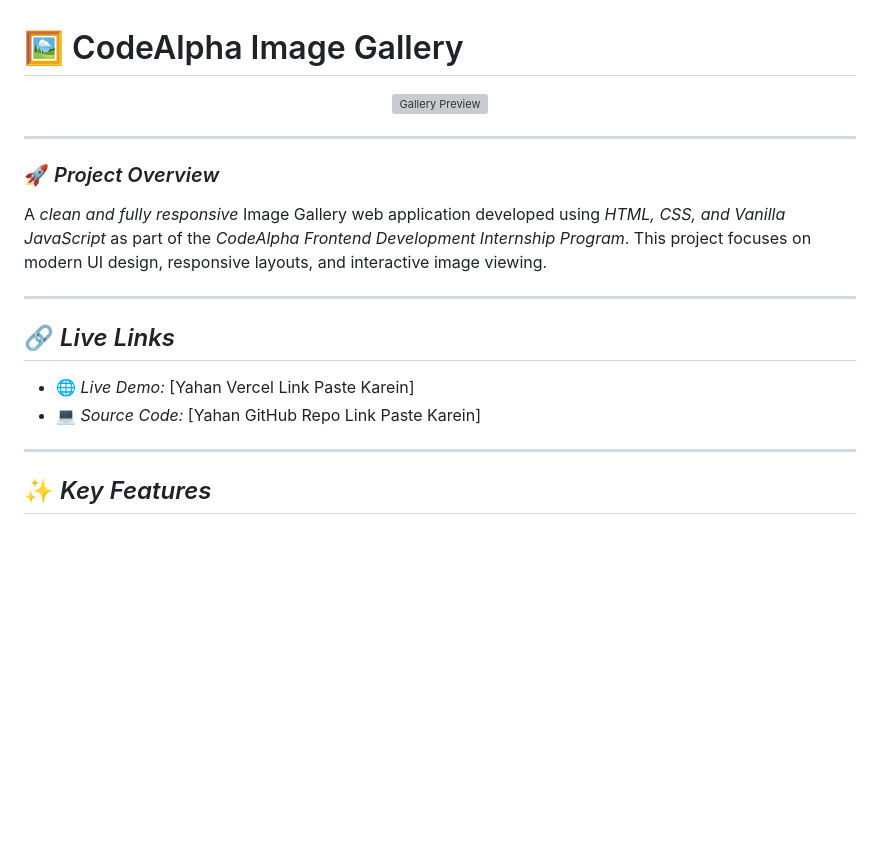
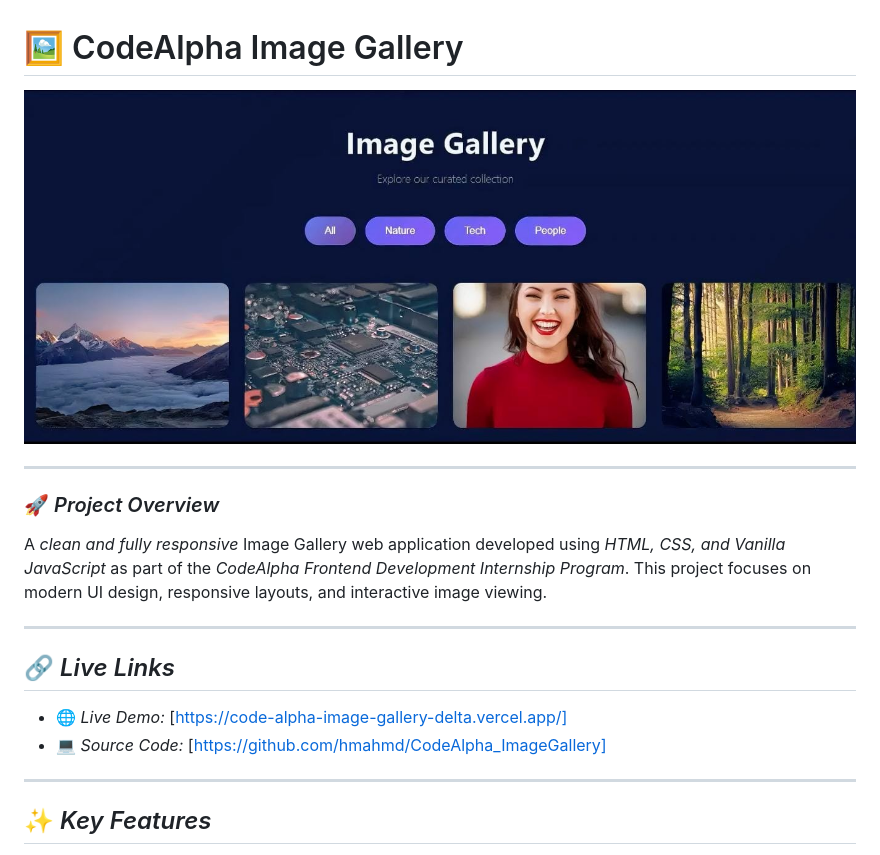
Before and after one commit to hmahmd/CodeAlpha_ImageGallery, a Markdown page: README.md, the part around the change. Drawn GitHub-style; pictures changed too: assets/images/imageGallery.jpeg (added); blank space fills up the shorter version; grey boxes are pictures that could not be loaded.

```diff
--- a/README.md
+++ b/README.md
@@ -1,7 +1,7 @@
 # 🖼️ CodeAlpha Image Gallery
 
 <p align="center">
-  <img src="./screenshots/gallery-hero.png" alt="Gallery Preview" width="100%">
+  <img src="assets/images/imageGallery.jpeg" alt="Gallery Preview" width="100%">
 </p>
 
 ---
@@ -14,8 +14,8 @@ A _clean and fully responsive_ Image Gallery web application developed using _HT
 
 ## 🔗 _Live Links_
 
-- 🌐 _Live Demo:_ [Yahan Vercel Link Paste Karein]
-- 💻 _Source Code:_ [Yahan GitHub Repo Link Paste Karein]
+- 🌐 _Live Demo:_ [https://code-alpha-image-gallery-delta.vercel.app/]
+- 💻 _Source Code:_ [https://github.com/hmahmd/CodeAlpha_ImageGallery]
 
 ---
 
```
Also changed, not shown: 1 other file.
